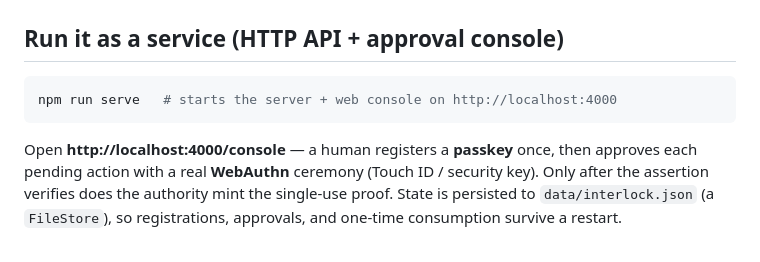
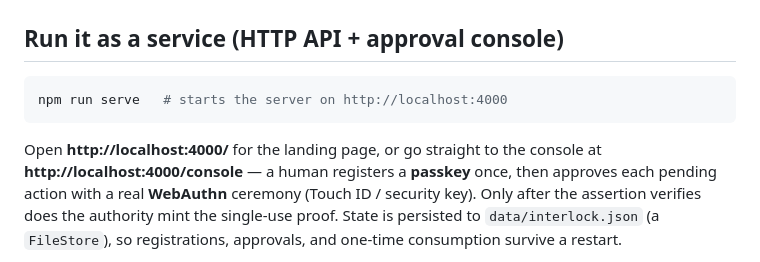
Before and after one commit to Meraj-08/interlock, a Markdown page: README.md, the part around the change. Rendered like a GitHub page.

````diff
--- a/README.md
+++ b/README.md
@@ -61,10 +61,11 @@ npm run demo    # narrated offline walkthrough (refunds, approval, tamper, deny)
 ## Run it as a service (HTTP API + approval console)
 
 ```bash
-npm run serve   # starts the server + web console on http://localhost:4000
+npm run serve   # starts the server on http://localhost:4000
 ```
 
-Open **http://localhost:4000/console** — a human registers a **passkey** once,
+Open **http://localhost:4000/** for the landing page, or go straight to the
+console at **http://localhost:4000/console** — a human registers a **passkey** once,
 then approves each pending action with a real **WebAuthn** ceremony (Touch ID /
 security key). Only after the assertion verifies does the authority mint the
 single-use proof. State is persisted to `data/interlock.json` (a `FileStore`),
````
Also changed, not shown: docs/landing.png (added), public/console-preview.png (added), 2 other files.
